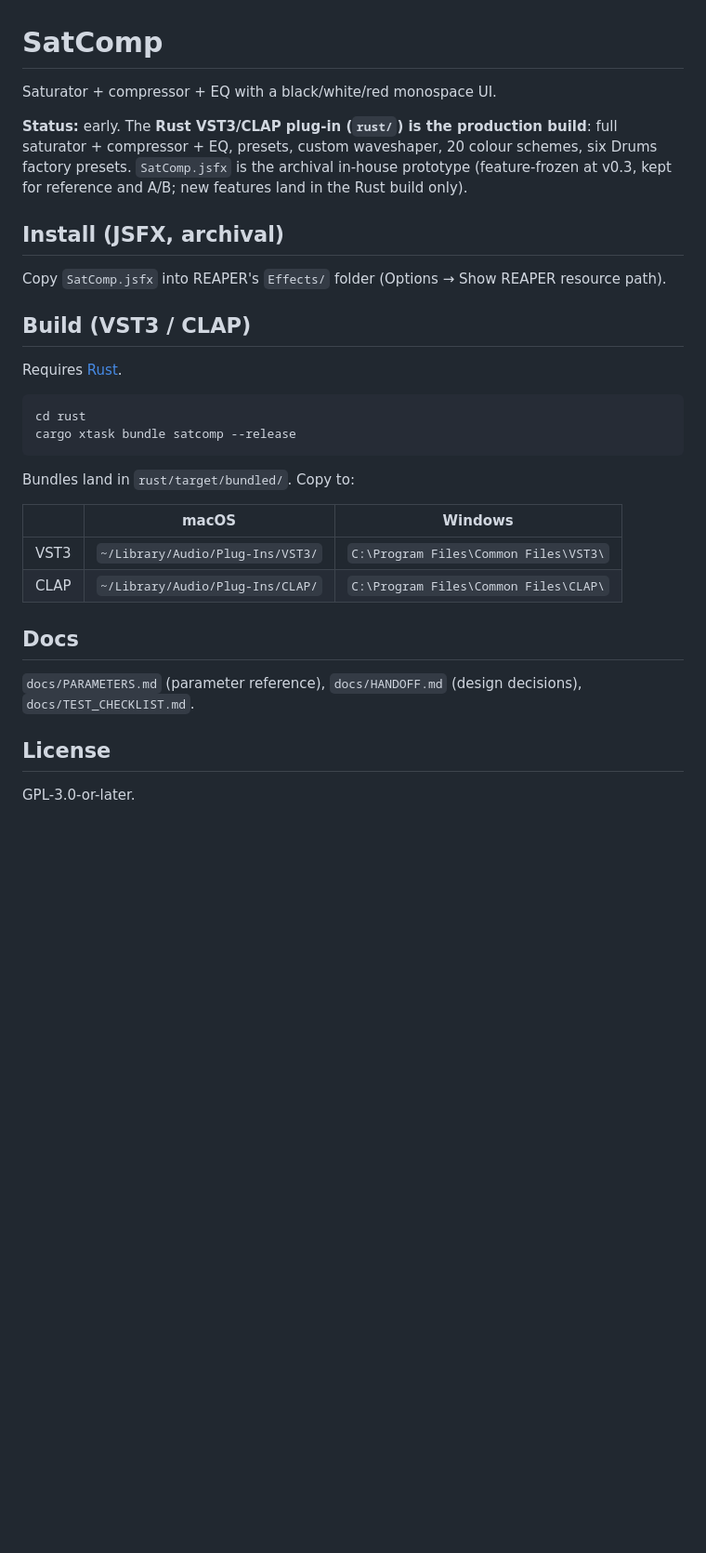
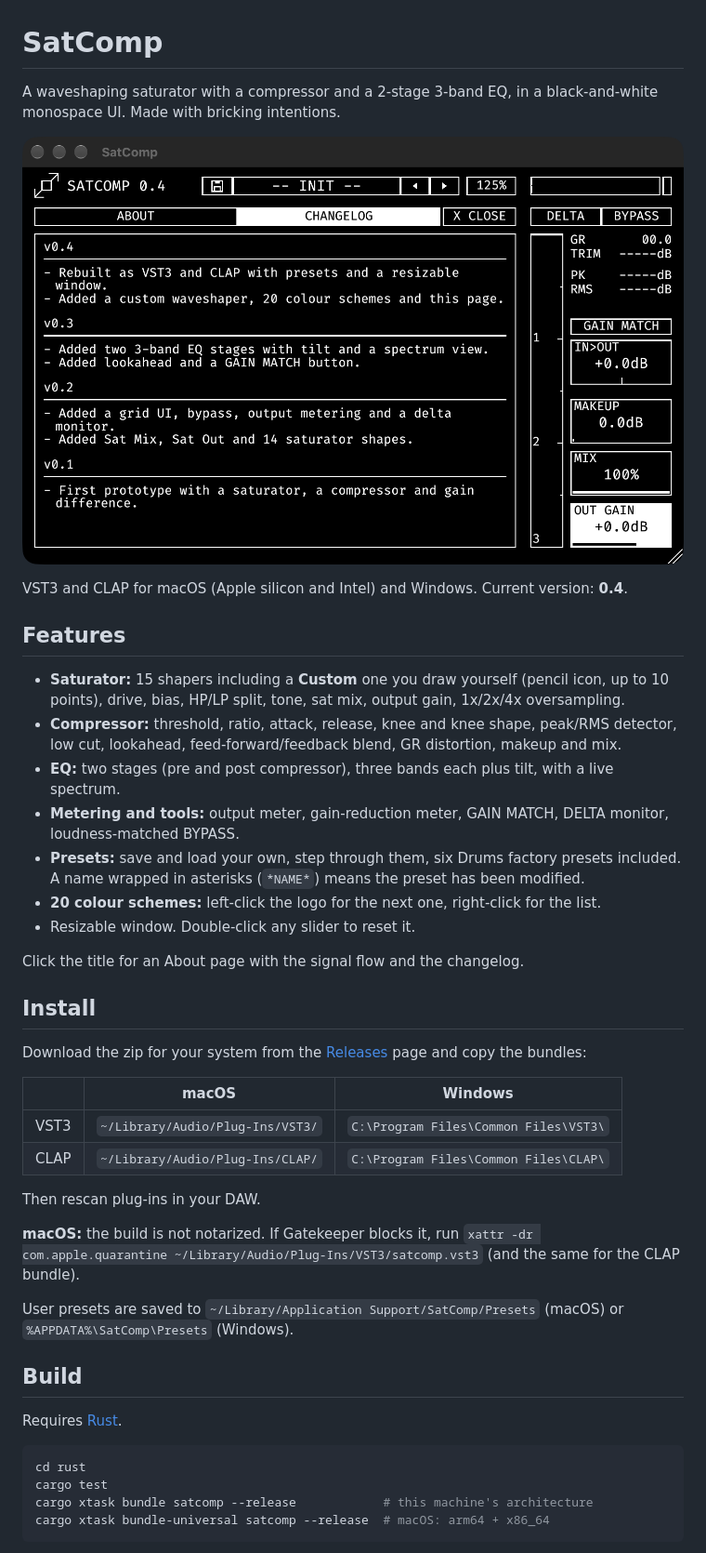
Before and after one commit to thomchantra/SatComp, a Markdown page: README.md, the part around one of its changes. Shown at 93% size. GitHub-like rendering; pictures changed too: docs/screenshot.png (added); blank space fills up the shorter version.

Commit message:
release prep: GitHub Actions (macOS universal + Windows), LICENSE, README, screenshot
Windows and the CI workflow are untested; macOS universal bundle validated with pluginval strictness 5.

Co-Authored-By: Claude Sonnet 5.5 <noreply@anthropic.com>

````diff
--- a/README.md
+++ b/README.md
@@ -1,29 +1,43 @@
 # SatComp
 
-Saturator + compressor + EQ with a black/white/red monospace UI.
+A waveshaping saturator with a compressor and a 2-stage 3-band EQ, in a black-and-white monospace UI. Made with bricking intentions.
 
-**Status:** early. The **Rust VST3/CLAP plug-in (`rust/`) is the production build**: full saturator + compressor + EQ, presets, custom waveshaper, 20 colour schemes, six Drums factory presets. `SatComp.jsfx` is the archival in-house prototype (feature-frozen at v0.3, kept for reference and A/B; new features land in the Rust build only).
+![SatComp](docs/screenshot.png)
 
-## Install (JSFX, archival)
-Copy `SatComp.jsfx` into REAPER's `Effects/` folder (Options → Show REAPER resource path).
+VST3 and CLAP for macOS (Apple silicon and Intel) and Windows. Current version: **0.4**.
 
-## Build (VST3 / CLAP)
-Requires [Rust](https://rustup.rs).
+## Features
+- **Saturator:** 15 shapers including a **Custom** one you draw yourself (pencil icon, up to 10 points), drive, bias, HP/LP split, tone, sat mix, output gain, 1x/2x/4x oversampling.
+- **Compressor:** threshold, ratio, attack, release, knee and knee shape, peak/RMS detector, low cut, lookahead, feed-forward/feedback blend, GR distortion, makeup and mix.
+- **EQ:** two stages (pre and post compressor), three bands each plus tilt, with a live spectrum.
+- **Metering and tools:** output meter, gain-reduction meter, GAIN MATCH, DELTA monitor, loudness-matched BYPASS.
+- **Presets:** save and load your own, step through them, six Drums factory presets included. A name wrapped in asterisks (`*NAME*`) means the preset has been modified.
+- **20 colour schemes:** left-click the logo for the next one, right-click for the list.
+- Resizable window. Double-click any slider to reset it.
 
-```bash
-cd rust
-cargo xtask bundle satcomp --release
-```
+Click the title for an About page with the signal flow and the changelog.
 
-Bundles land in `rust/target/bundled/`. Copy to:
+## Install
+Download the zip for your system from the [Releases](../../releases) page and copy the bundles:
 
 | | macOS | Windows |
 |---|---|---|
 | VST3 | `~/Library/Audio/Plug-Ins/VST3/` | `C:\Program Files\Common Files\VST3\` |
 | CLAP | `~/Library/Audio/Plug-Ins/CLAP/` | `C:\Program Files\Common Files\CLAP\` |
 
-## Docs
-`docs/PARAMETERS.md` (parameter reference), `docs/HANDOFF.md` (design decisions), `docs/TEST_CHECKLIST.md`.
+Then rescan plug-ins in your DAW.
 
-## License
-GPL-3.0-or-later.
+**macOS:** the build is not notarized. If Gatekeeper blocks it, run `xattr -dr com.apple.quarantine ~/Library/Audio/Plug-Ins/VST3/satcomp.vst3` (and the same for the CLAP bundle).
+
+User presets are saved to `~/Library/Application Support/SatComp/Presets` (macOS) or `%APPDATA%\SatComp\Presets` (Windows).
+
+## Build
+Requires [Rust](https://rustup.rs).
+
+```bash
+cd rust
+cargo test
+cargo xtask bundle satcomp --release            # this machine's architecture
+cargo xtask bundle-universal satcomp --release  # macOS: arm64 + x86_64
+```
+
````
Also changed, not shown: other parts of README.md (+9 -0 lines), docs/FOUNDATION.md (+8 -0 lines), 3 other files.
